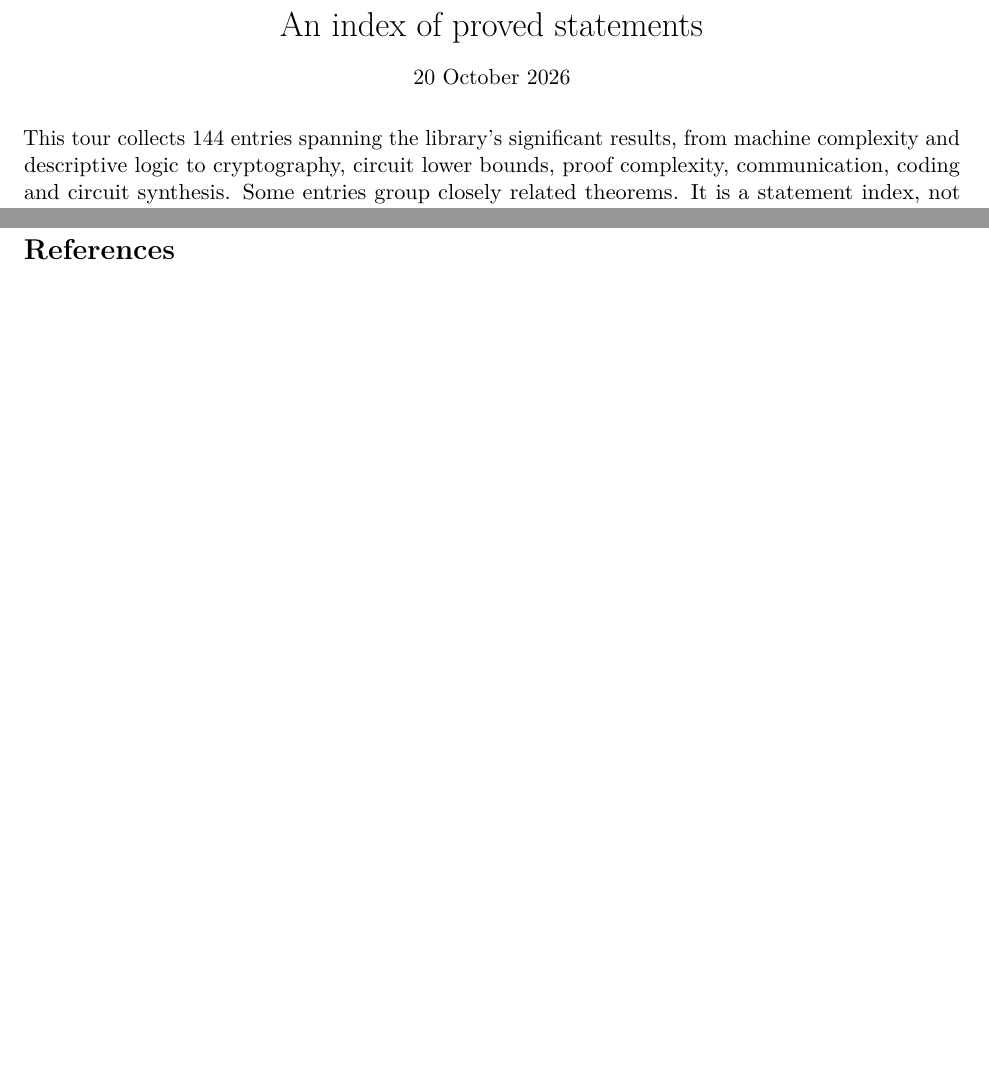
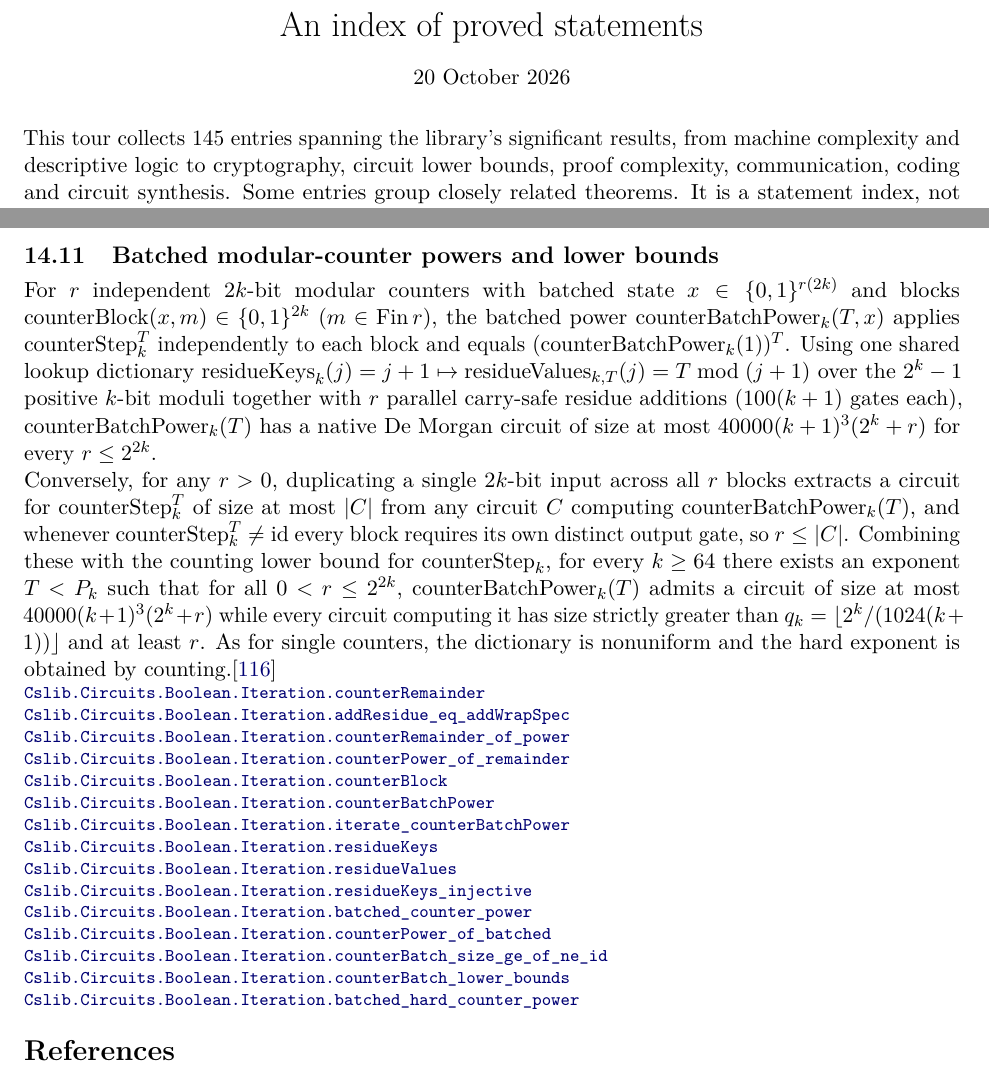
Before and after one commit to SamuelSchlesinger/complexitylib2, a LaTeX document (paper/main.tex, which reads paper/sections/iteration.tex): two parts of pages 1 and 65 of 75 before the commit and two parts of pages 1 and 66 of 76 after it, joined at a grey line, cut so that both start at the same text, the shorter picture padded with empty space. Compiled offline with pdfLaTeX.

Commit message:
doc(iteration): update ROADMAP and theorem index for batched modular-counter powers

```diff
--- a/paper/sections/iteration.tex
+++ b/paper/sections/iteration.tex
@@ -367,3 +367,40 @@ formalized.\citep{Schlesinger2026IteratedFunctions}
 \declat{609773bf7d9f3181da3f7661cb41d5613450b7a0}{Complexity/Computability/Circuit/Boolean/Iteration/PrimeCycles.lean}{677}{Cslib.Circuits.Boolean.Iteration.PrimeCycleData.power_circuit}
 \declat{609773bf7d9f3181da3f7661cb41d5613450b7a0}{Complexity/Computability/Circuit/Boolean/Iteration/PrimeCycles.lean}{762}{Cslib.Circuits.Boolean.Iteration.PrimeCycleData.ofHash}
 \end{result}
+
+\begin{result}
+\subsection{Batched modular-counter powers and lower bounds}
+For $r$ independent $2k$-bit modular counters with batched state $x\in\{0,1\}^{r(2k)}$ and blocks
+$\mathrm{counterBlock}(x,m)\in\{0,1\}^{2k}$ ($m\in\mathrm{Fin}\,r$), the batched power
+$\mathrm{counterBatchPower}_k(T,x)$ applies $\mathrm{counterStep}_k^T$ independently to each block
+and equals $(\mathrm{counterBatchPower}_k(1))^T$. Using one shared lookup dictionary
+$\mathrm{residueKeys}_k(j)=j+1\mapsto\mathrm{residueValues}_{k,T}(j)=T\bmod(j+1)$ over the
+$2^k-1$ positive $k$-bit moduli together with $r$ parallel carry-safe residue additions
+($100(k+1)$ gates each), $\mathrm{counterBatchPower}_k(T)$ has a native De Morgan circuit of size
+at most $40000(k+1)^3(2^k+r)$ for every $r\le 2^{2k}$.
+
+Conversely, for any $r>0$, duplicating a single $2k$-bit input across all $r$ blocks extracts a
+circuit for $\mathrm{counterStep}_k^T$ of size at most $|C|$ from any circuit $C$ computing
+$\mathrm{counterBatchPower}_k(T)$, and whenever $\mathrm{counterStep}_k^T\ne\mathrm{id}$ every block
+requires its own distinct output gate, so $r\le |C|$. Combining these with the counting lower bound
+for $\mathrm{counterStep}_k$, for every $k\ge 64$ there exists an exponent $T<P_k$ such that for all
+$0<r\le 2^{2k}$, $\mathrm{counterBatchPower}_k(T)$ admits a circuit of size at most
+$40000(k+1)^3(2^k+r)$ while every circuit computing it has size strictly greater than
+$q_k=\lfloor 2^k/(1024(k+1))\rfloor$ and at least $r$. As for single counters, the dictionary is
+nonuniform and the hard exponent is obtained by counting.\citep{Schlesinger2026IteratedFunctions}
+\declat{f4dad04ef6c6adef3a5289df7c653a43e75228bf}{Complexity/Computability/Circuit/Boolean/Iteration/CounterBatch.lean}{78}{Cslib.Circuits.Boolean.Iteration.counterRemainder}
+\declat{f4dad04ef6c6adef3a5289df7c653a43e75228bf}{Complexity/Computability/Circuit/Boolean/Iteration/CounterBatch.lean}{88}{Cslib.Circuits.Boolean.Iteration.addResidue_eq_addWrapSpec}
+\declat{f4dad04ef6c6adef3a5289df7c653a43e75228bf}{Complexity/Computability/Circuit/Boolean/Iteration/CounterBatch.lean}{95}{Cslib.Circuits.Boolean.Iteration.counterRemainder_of_power}
+\declat{f4dad04ef6c6adef3a5289df7c653a43e75228bf}{Complexity/Computability/Circuit/Boolean/Iteration/CounterBatch.lean}{104}{Cslib.Circuits.Boolean.Iteration.counterPower_of_remainder}
+\declat{f4dad04ef6c6adef3a5289df7c653a43e75228bf}{Complexity/Computability/Circuit/Boolean/Iteration/CounterBatch.lean}{122}{Cslib.Circuits.Boolean.Iteration.counterBlock}
+\declat{f4dad04ef6c6adef3a5289df7c653a43e75228bf}{Complexity/Computability/Circuit/Boolean/Iteration/CounterBatch.lean}{127}{Cslib.Circuits.Boolean.Iteration.counterBatchPower}
+\declat{f4dad04ef6c6adef3a5289df7c653a43e75228bf}{Complexity/Computability/Circuit/Boolean/Iteration/CounterBatch.lean}{145}{Cslib.Circuits.Boolean.Iteration.iterate_counterBatchPower}
+\declat{f4dad04ef6c6adef3a5289df7c653a43e75228bf}{Complexity/Computability/Circuit/Boolean/Iteration/CounterBatch.lean}{177}{Cslib.Circuits.Boolean.Iteration.residueKeys}
+\declat{f4dad04ef6c6adef3a5289df7c653a43e75228bf}{Complexity/Computability/Circuit/Boolean/Iteration/CounterBatch.lean}{181}{Cslib.Circuits.Boolean.Iteration.residueValues}
+\declat{f4dad04ef6c6adef3a5289df7c653a43e75228bf}{Complexity/Computability/Circuit/Boolean/Iteration/CounterBatch.lean}{184}{Cslib.Circuits.Boolean.Iteration.residueKeys_injective}
+\declat{f4dad04ef6c6adef3a5289df7c653a43e75228bf}{Complexity/Computability/Circuit/Boolean/Iteration/CounterBatch.lean}{203}{Cslib.Circuits.Boolean.Iteration.batched_counter_power}
+\declat{f4dad04ef6c6adef3a5289df7c653a43e75228bf}{Complexity/Computability/Circuit/Boolean/Iteration/CounterBatch.lean}{306}{Cslib.Circuits.Boolean.Iteration.counterPower_of_batched}
+\declat{f4dad04ef6c6adef3a5289df7c653a43e75228bf}{Complexity/Computability/Circuit/Boolean/Iteration/CounterBatch.lean}{329}{Cslib.Circuits.Boolean.Iteration.counterBatch_size_ge_of_ne_id}
+\declat{f4dad04ef6c6adef3a5289df7c653a43e75228bf}{Complexity/Computability/Circuit/Boolean/Iteration/CounterBatch.lean}{412}{Cslib.Circuits.Boolean.Iteration.counterBatch_lower_bounds}
+\declat{f4dad04ef6c6adef3a5289df7c653a43e75228bf}{Complexity/Computability/Circuit/Boolean/Iteration/CounterBatch.lean}{424}{Cslib.Circuits.Boolean.Iteration.batched_hard_counter_power}
+\end{result}
```
Also changed, not shown: ROADMAP.md (+3 -2 lines).
